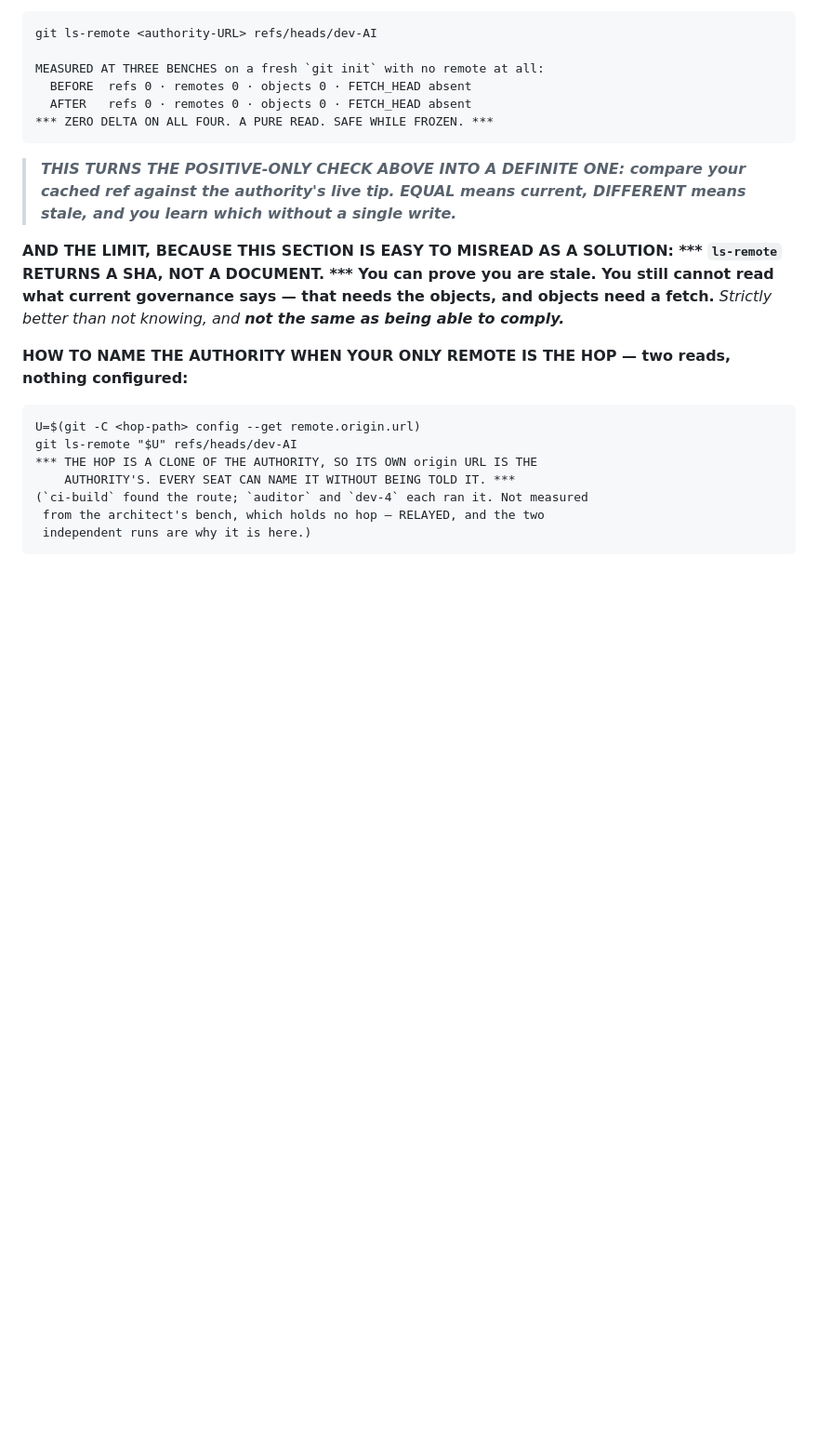
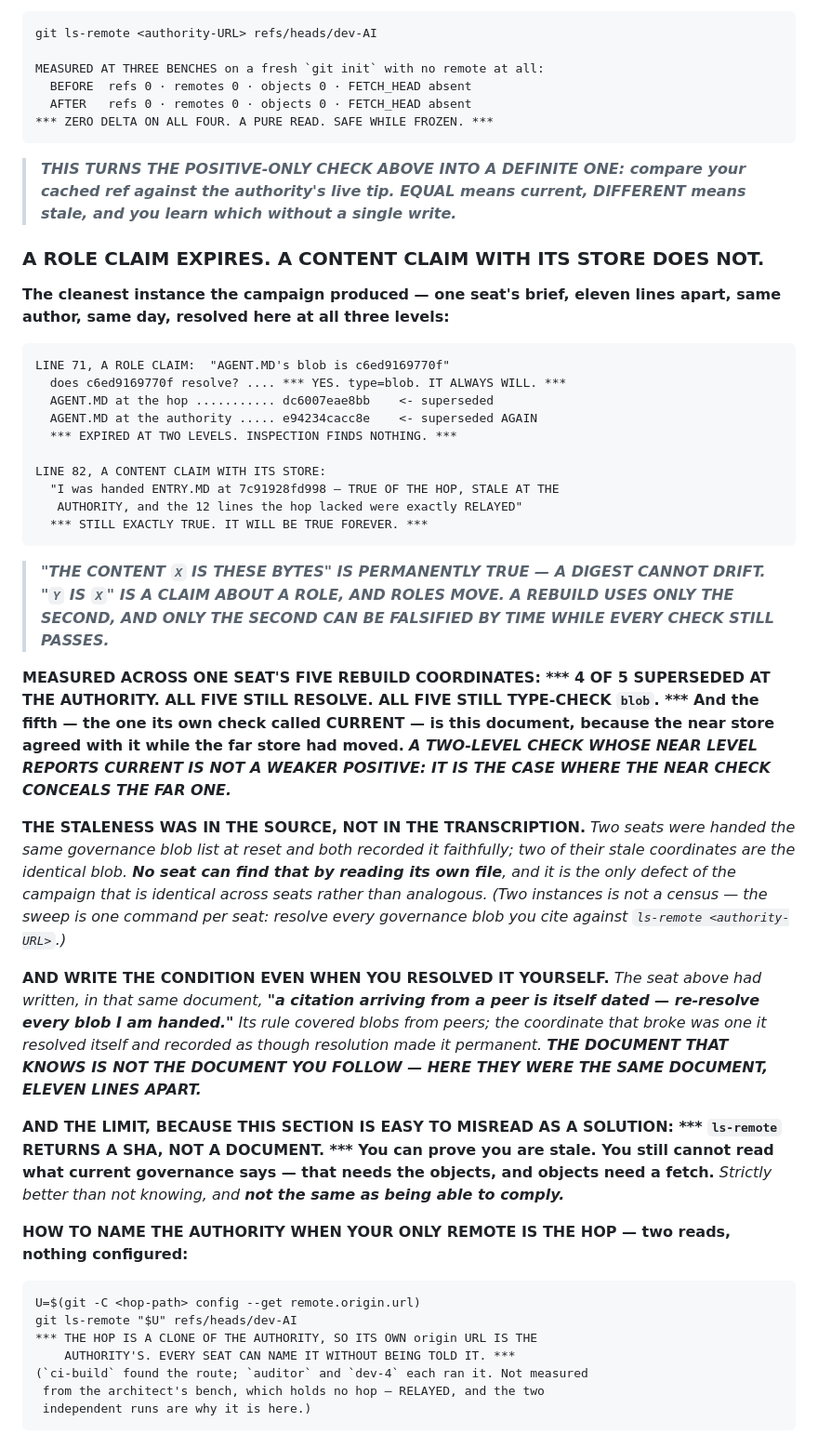
Before and after one commit to studyfranco/VMSAM, a Markdown page: COMING_BACK.MD, the part around the change. Shown at 93% size. Drawn GitHub-style; blank space fills up the shorter version.

Commit message:
COMING_BACK: a role claim expires, a content claim with its store does not
The cleanest instance the campaign produced, resolved here at all three levels:
one seat's brief, eleven lines apart, same author, same day. Line 71 says
"AGENT.MD's blob is c6ed9169770f" -- the blob resolves, type-checks, and always
will, and AGENT.MD is dc6007eae8bb at the hop and e94234cacc8e at the authority.
Expired at two levels with every check passing. Line 82 says "I was handed
ENTRY.MD at 7c91928fd998, true of the hop, stale at the authority" -- still
exactly true, and permanently so.

"The content X is these bytes" cannot drift. "Y is X" is a claim about a role,
and roles move. A rebuild uses only the second, and only the second can be
falsified by time while inspection finds nothing.

Measured across one seat's five rebuild coordinates: 4 of 5 superseded at the
authority, all five still resolving and type-checking. The fifth -- the one its
own check called current -- is this document, because the near store agreed
while the far store had moved. A two-level check whose near level reports
CURRENT is the case where the near check conceals the far one.

The staleness is in the source, not the transcription: two seats were handed the
same list at reset, recorded it faithfully, and share two identical stale
coordinates. No seat finds that by reading its own file. Two instances is not a
census; the sweep is one command per seat.

And the rule to write the condition even when you resolved it yourself: the seat
above had written "a citation arriving from a peer is itself dated" in the same
document, eleven lines below the coordinate that broke -- which it had resolved
itself and recorded as though resolution made it permanent.

Found by auditor and dev-4, each on their own brief, neither by reading it.

Co-Authored-By: Claude Opus 5 <noreply@anthropic.com>

```diff
--- a/COMING_BACK.MD
+++ b/COMING_BACK.MD
@@ -88,6 +88,45 @@ AUTHORITY directly — from any clone, with nothing configured, under any freeze
 > ***THIS TURNS THE POSITIVE-ONLY CHECK ABOVE INTO A DEFINITE ONE: compare your cached ref
 > against the authority's live tip. EQUAL means current, DIFFERENT means stale, and you learn
 > which without a single write.***
+
+### A ROLE CLAIM EXPIRES. A CONTENT CLAIM WITH ITS STORE DOES NOT.
+
+**The cleanest instance the campaign produced — one seat's brief, eleven lines apart, same
+author, same day, resolved here at all three levels:**
+
+    LINE 71, A ROLE CLAIM:  "AGENT.MD's blob is c6ed9169770f"
+      does c6ed9169770f resolve? .... *** YES. type=blob. IT ALWAYS WILL. ***
+      AGENT.MD at the hop ........... dc6007eae8bb    <- superseded
+      AGENT.MD at the authority ..... e94234cacc8e    <- superseded AGAIN
+      *** EXPIRED AT TWO LEVELS. INSPECTION FINDS NOTHING. ***
+
+    LINE 82, A CONTENT CLAIM WITH ITS STORE:
+      "I was handed ENTRY.MD at 7c91928fd998 — TRUE OF THE HOP, STALE AT THE
+       AUTHORITY, and the 12 lines the hop lacked were exactly RELAYED"
+      *** STILL EXACTLY TRUE. IT WILL BE TRUE FOREVER. ***
+
+> ***"THE CONTENT `X` IS THESE BYTES" IS PERMANENTLY TRUE — A DIGEST CANNOT DRIFT. "`Y` IS `X`"
+> IS A CLAIM ABOUT A ROLE, AND ROLES MOVE. A REBUILD USES ONLY THE SECOND, AND ONLY THE SECOND
+> CAN BE FALSIFIED BY TIME WHILE EVERY CHECK STILL PASSES.***
+
+**MEASURED ACROSS ONE SEAT'S FIVE REBUILD COORDINATES: *** 4 OF 5 SUPERSEDED AT THE AUTHORITY.
+ALL FIVE STILL RESOLVE. ALL FIVE STILL TYPE-CHECK `blob`. *** And the fifth — the one its
+own check called CURRENT — is this document, because the near store agreed with it while the
+far store had moved.** ***A TWO-LEVEL CHECK WHOSE NEAR LEVEL REPORTS CURRENT IS NOT A WEAKER
+POSITIVE: IT IS THE CASE WHERE THE NEAR CHECK CONCEALS THE FAR ONE.***
+
+**THE STALENESS WAS IN THE SOURCE, NOT IN THE TRANSCRIPTION.** *Two seats were handed the same
+governance blob list at reset and both recorded it faithfully; two of their stale coordinates
+are the identical blob. **No seat can find that by reading its own file**, and it is the only
+defect of the campaign that is identical across seats rather than analogous.* *(Two instances
+is not a census — the sweep is one command per seat: resolve every governance blob you cite
+against `ls-remote <authority-URL>`.)*
+
+**AND WRITE THE CONDITION EVEN WHEN YOU RESOLVED IT YOURSELF.** *The seat above had written, in
+that same document, **"a citation arriving from a peer is itself dated — re-resolve every blob I
+am handed."** Its rule covered blobs from peers; the coordinate that broke was one it resolved
+itself and recorded as though resolution made it permanent.* ***THE DOCUMENT THAT KNOWS IS NOT
+THE DOCUMENT YOU FOLLOW — HERE THEY WERE THE SAME DOCUMENT, ELEVEN LINES APART.***
 
 **AND THE LIMIT, BECAUSE THIS SECTION IS EASY TO MISREAD AS A SOLUTION: *** `ls-remote` RETURNS
 A SHA, NOT A DOCUMENT. *** You can prove you are stale. You still cannot read what current
```
